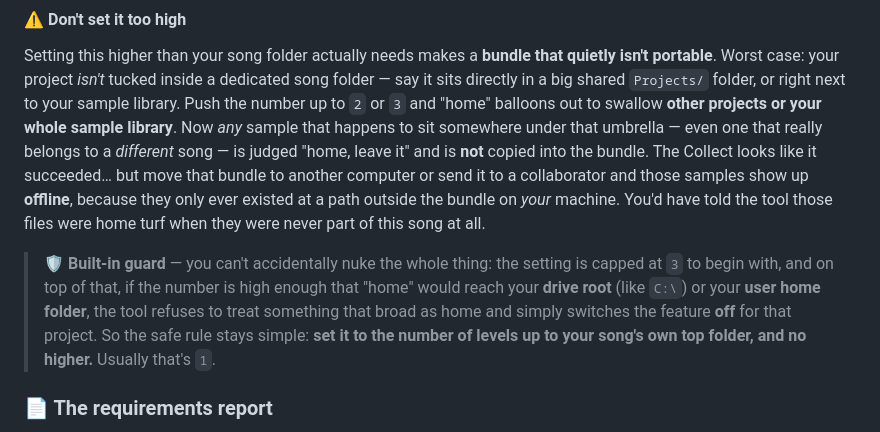
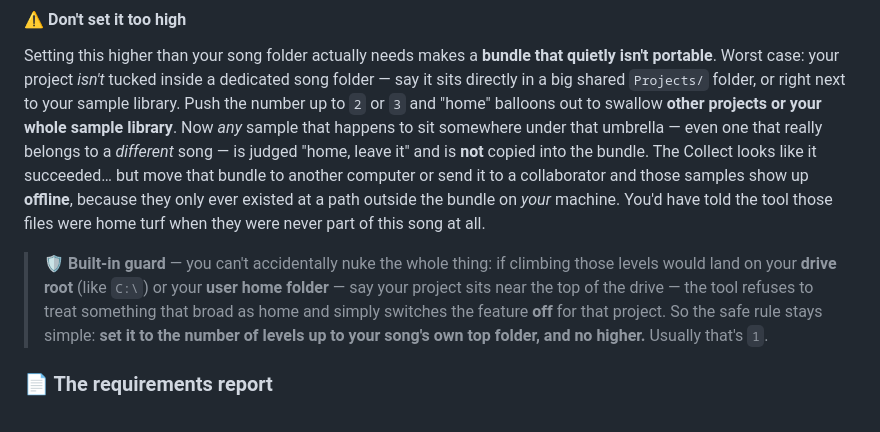
Before and after one commit to hodel33/ableton-project-processor, a Markdown page: README.md, the part around the change. GitHub-like rendering.

Commit message:
docs: clarify workspace_levels_up section intro in README

```diff
--- a/README.md
+++ b/README.md
@@ -430,7 +430,7 @@ Count the folders from the `.als`'s own folder **up** to your song's top folder
 
 Setting this higher than your song folder actually needs makes a **bundle that quietly isn't portable**. Worst case: your project *isn't* tucked inside a dedicated song folder — say it sits directly in a big shared `Projects/` folder, or right next to your sample library. Push the number up to `2` or `3` and "home" balloons out to swallow **other projects or your whole sample library**. Now *any* sample that happens to sit somewhere under that umbrella — even one that really belongs to a *different* song — is judged "home, leave it" and is **not** copied into the bundle. The Collect looks like it succeeded… but move that bundle to another computer or send it to a collaborator and those samples show up **offline**, because they only ever existed at a path outside the bundle on *your* machine. You'd have told the tool those files were home turf when they were never part of this song at all.
 
-> 🛡️ **Built-in guard** — you can't accidentally nuke the whole thing: the setting is capped at `3` to begin with, and on top of that, if the number is high enough that "home" would reach your **drive root** (like `C:\`) or your **user home folder**, the tool refuses to treat something that broad as home and simply switches the feature **off** for that project. So the safe rule stays simple: **set it to the number of levels up to your song's own top folder, and no higher.** Usually that's `1`.
+> 🛡️ **Built-in guard** — you can't accidentally nuke the whole thing: if climbing those levels would land on your **drive root** (like `C:\`) or your **user home folder** — say your project sits near the top of the drive — the tool refuses to treat something that broad as home and simply switches the feature **off** for that project. So the safe rule stays simple: **set it to the number of levels up to your song's own top folder, and no higher.** Usually that's `1`.
 
 ### 📄 The requirements report
 
```
